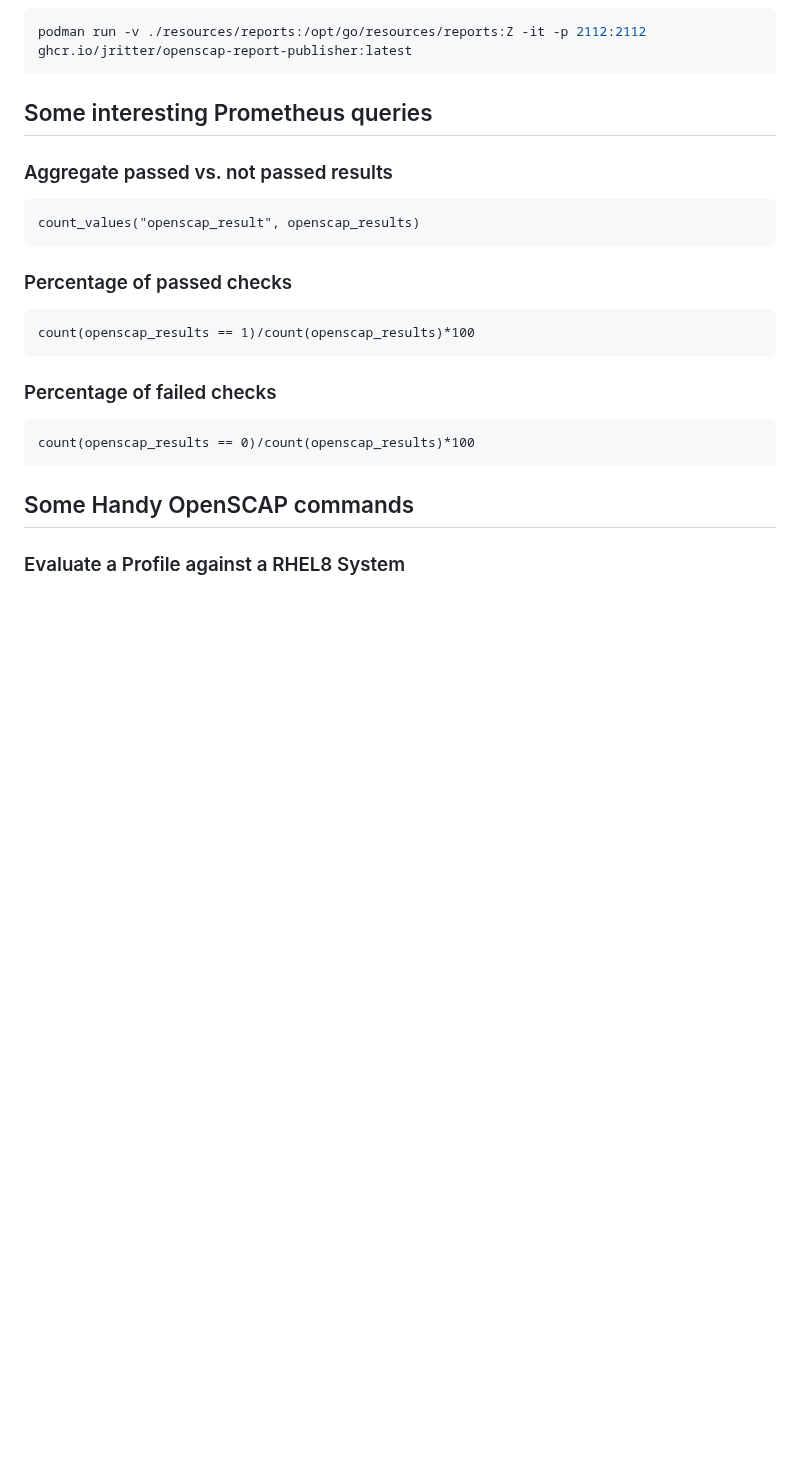
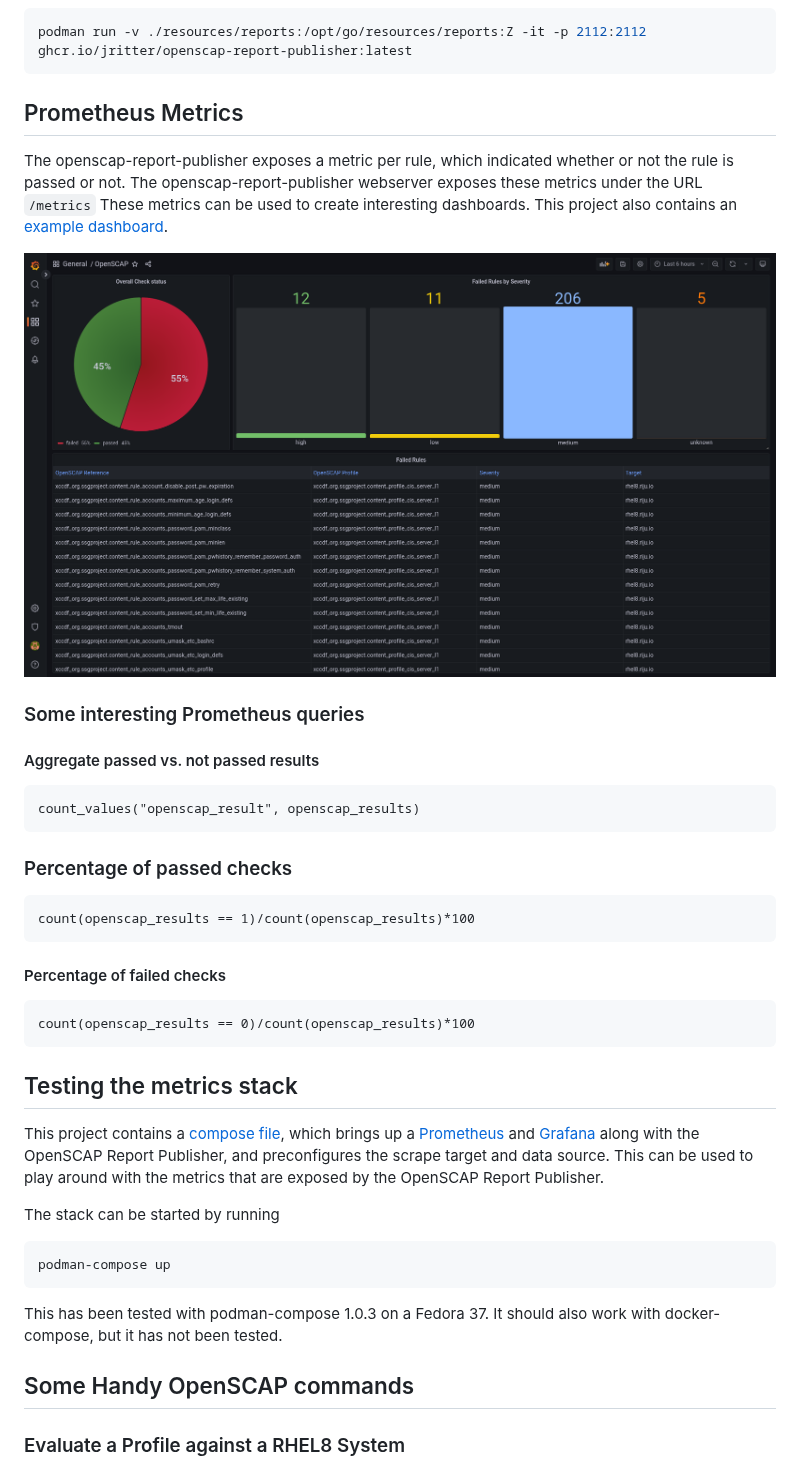
Before and after one commit to jritter/SCAPinoculars, a Markdown page: README.md, the part around the change. Rendered like a GitHub page; pictures changed too: doc/img/openscap_report_publisher_grafana_dashboard.png (added); blank space fills up the shorter version.

Commit message:
Add documentation for the OpenSCAP metrics

````diff
--- a/README.md
+++ b/README.md
@@ -47,9 +47,15 @@ Assuming that the ARF RAW Reports are sitting in resources/arf, the container im
 podman run -v ./resources/reports:/opt/go/resources/reports:Z -it -p 2112:2112 ghcr.io/jritter/openscap-report-publisher:latest
 ```
 
-## Some interesting Prometheus queries
+## Prometheus Metrics
 
-### Aggregate passed vs. not passed results
+The openscap-report-publisher exposes a metric per rule, which indicated whether or not the rule is passed or not. The openscap-report-publisher webserver exposes these metrics under the URL `/metrics`  These metrics can be used to create interesting dashboards. This project also contains an [example dashboard](configs/grafana/openscap_dashboard.json).
+
+![OpenSCAP Report Publisher Grafana Dashboard](doc/img/openscap_report_publisher_grafana_dashboard.png "OpenSCAP Report Publisher Grafana Dashboard")
+
+### Some interesting Prometheus queries
+
+#### Aggregate passed vs. not passed results
 
 ```promql
 count_values("openscap_result", openscap_results)
@@ -61,11 +67,23 @@ count_values("openscap_result", openscap_results)
 count(openscap_results == 1)/count(openscap_results)*100
 ```
 
-### Percentage of failed checks
+#### Percentage of failed checks
 
 ```promql
 count(openscap_results == 0)/count(openscap_results)*100
 ```
+
+## Testing the metrics stack
+
+This project contains a [compose file](compose.yaml), which brings up a [Prometheus](https://prometheus.io) and [Grafana](https://grafana.com/grafana/) along with the OpenSCAP Report Publisher, and preconfigures the scrape target and data source. This can be used to play around with the metrics that are exposed by the OpenSCAP Report Publisher.
+
+The stack can be started by running
+
+```bash
+podman-compose up
+```
+
+This has been tested with podman-compose 1.0.3 on a Fedora 37. It should also work with docker-compose, but it has not been tested.
 
 ## Some Handy OpenSCAP commands
 
````
